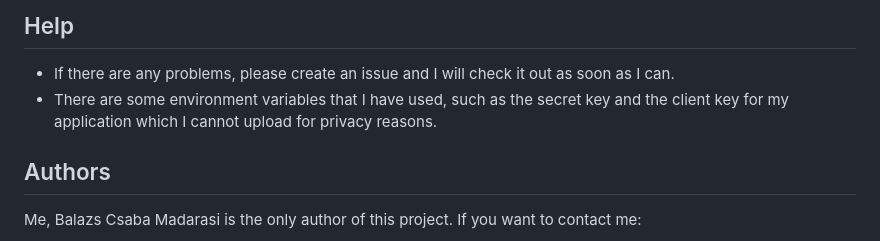
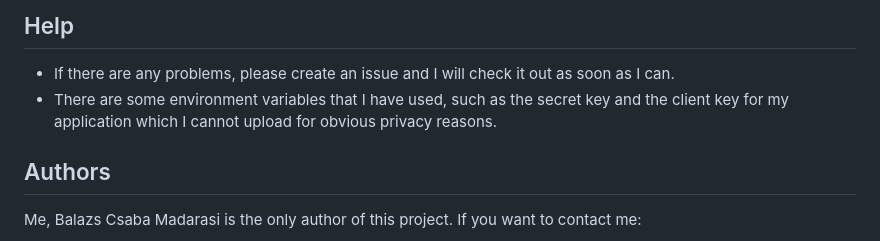
Before and after one commit to madarasibalazs/Projects, a Markdown page: Spotify_project/README.md, the part around the change. GitHub-like rendering.

```diff
--- a/Spotify_project/README.md
+++ b/Spotify_project/README.md
@@ -76,7 +76,7 @@ Press CTRL+C to quit
 ## Help
 
 * If there are any problems, please create an issue and I will check it out as soon as I can.
-* There are some environment variables that I have used, such as the secret key and the client key for my application which I cannot upload for privacy reasons.
+* There are some environment variables that I have used, such as the secret key and the client key for my application which I cannot upload for obvious privacy reasons.
 
 ## Authors
 
```
